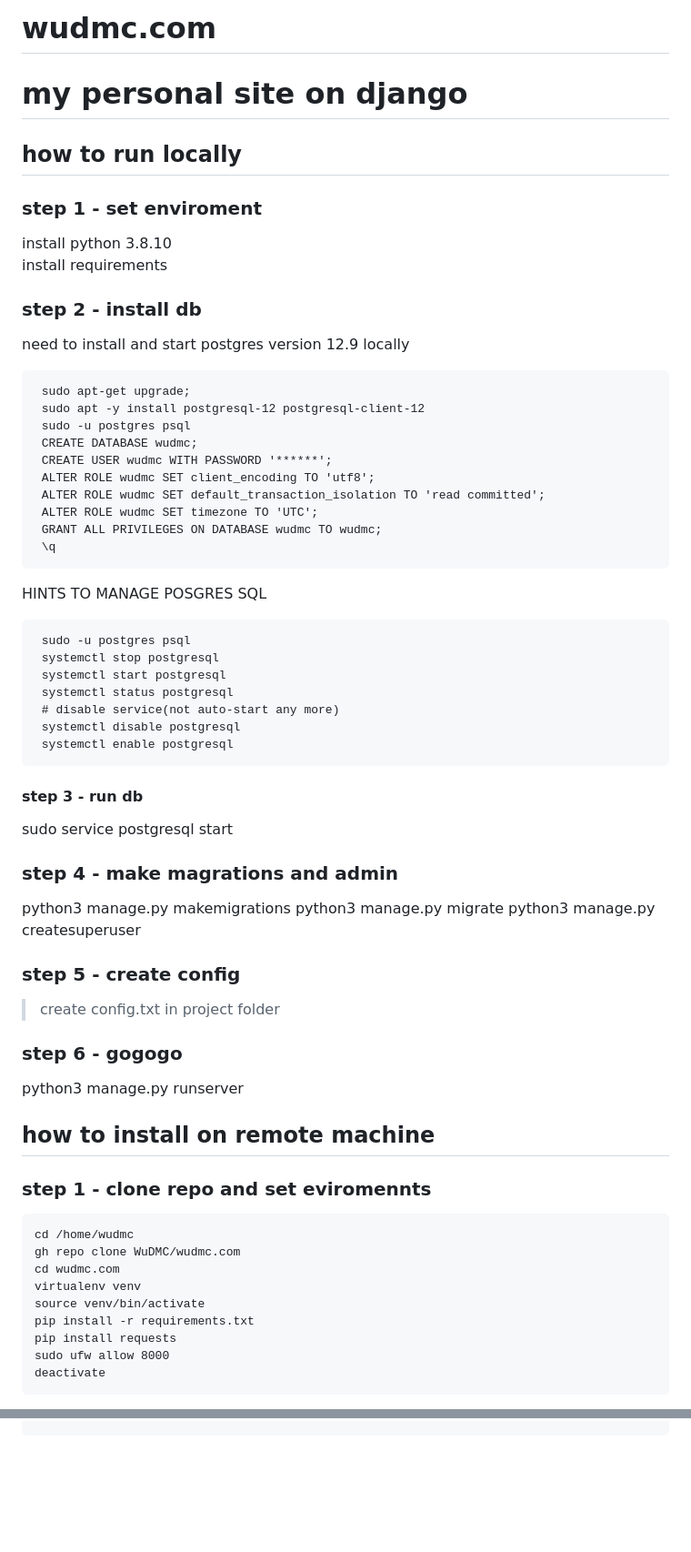
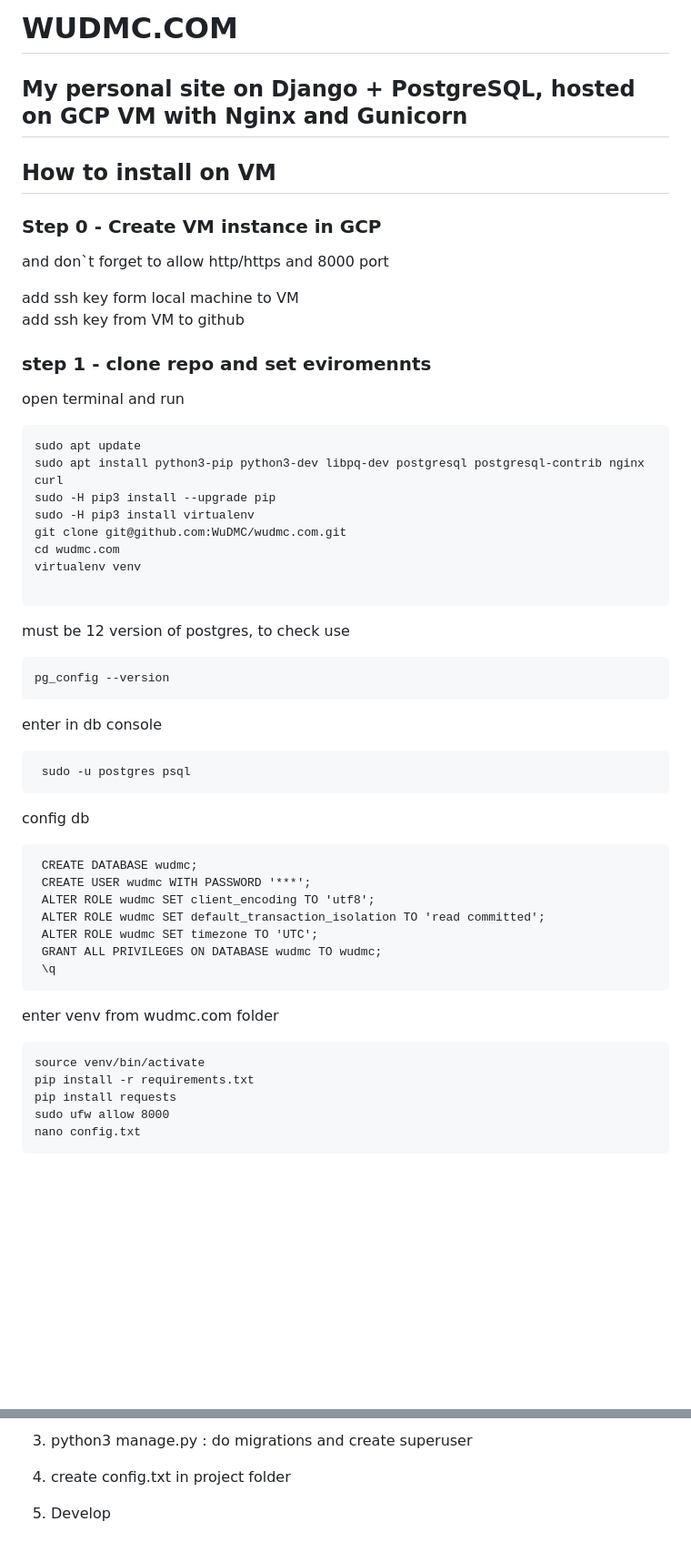
Before and after one commit to WuDMC/wudmc.com, a Markdown page: README.md, 2 parts joined by grey strips. Shown: that part at 91% size. Drawn GitHub-style; blank space fills up the shorter version.

````diff
--- a/README.md
+++ b/README.md
@@ -1,56 +1,51 @@
-# wudmc.com
-# my personal site on django
-## how to run locally
-###  step 1 - set enviroment
-install python 3.8.10<br>
-install requirements
-###  step 2 - install db
-need to install and start postgres version 12.9 locally
+# WUDMC.COM
+## My personal site on Django + PostgreSQL, hosted on GCP VM with Nginx and Gunicorn
+
+
+## How to install on VM
+### Step 0 - Create VM instance in GCP
+and don`t forget to allow http/https and 8000 port
+
+add ssh key form local machine to VM
+add ssh key from VM to github
+
+
+### step 1 - clone repo and set eviromennts
+open terminal and run
 ```
- sudo apt-get upgrade;
- sudo apt -y install postgresql-12 postgresql-client-12
+sudo apt update
+sudo apt install python3-pip python3-dev libpq-dev postgresql postgresql-contrib nginx curl
+sudo -H pip3 install --upgrade pip
+sudo -H pip3 install virtualenv
+git clone git@github.com:WuDMC/wudmc.com.git
+cd wudmc.com
+virtualenv venv
+
+```
+must be 12 version of postgres, to check use
+```
+pg_config --version
+```
+enter in db console
+```commandline
  sudo -u postgres psql
+ ```
+config db
+```
  CREATE DATABASE wudmc;
- CREATE USER wudmc WITH PASSWORD '******';
+ CREATE USER wudmc WITH PASSWORD '***';
  ALTER ROLE wudmc SET client_encoding TO 'utf8';
  ALTER ROLE wudmc SET default_transaction_isolation TO 'read committed';
  ALTER ROLE wudmc SET timezone TO 'UTC';
  GRANT ALL PRIVILEGES ON DATABASE wudmc TO wudmc;
  \q
- ```
+```
 
-HINTS TO MANAGE POSGRES SQL
+enter venv from wudmc.com folder
 ```
- sudo -u postgres psql
- systemctl stop postgresql
- systemctl start postgresql
- systemctl status postgresql
- # disable service(not auto-start any more)
- systemctl disable postgresql
- systemctl enable postgresql
-```
-#### step 3 - run db
- sudo service postgresql start
-### step 4 - make magrations and admin
- python3 manage.py makemigrations
- python3 manage.py migrate
-python3 manage.py createsuperuser
-### step 5 - create config
-> create config.txt in project folder
-### step 6 - gogogo
-  python3 manage.py runserver
-
-
-## how to install on remote machine
-### step 1 - clone repo and set eviromennts
-```
-cd /home/wudmc
-gh repo clone WuDMC/wudmc.com
-cd wudmc.com
-virtualenv venv
 source venv/bin/activate
 pip install -r requirements.txt
 pip install requests
 sudo ufw allow 8000
-deactivate
+nano config.txt
 ```
@@ -169,0 +209,5 @@ domain.com=1
+3. python3 manage.py  : do migrations and create superuser
+
+4. create config.txt in project folder
+
+5. Develop
````
Also changed, not shown: other parts of README.md (+147 -103 lines).
